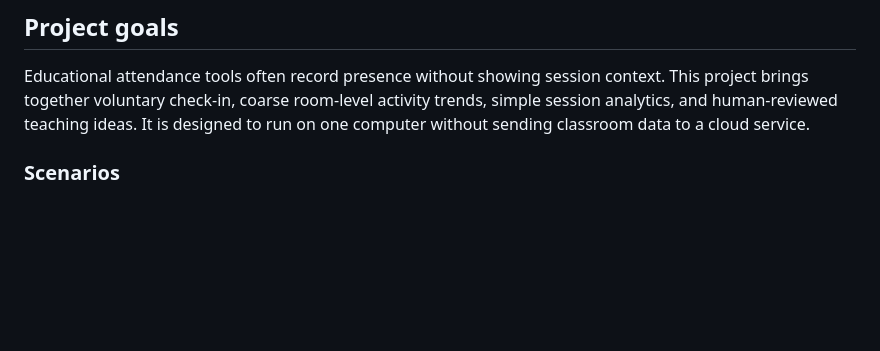
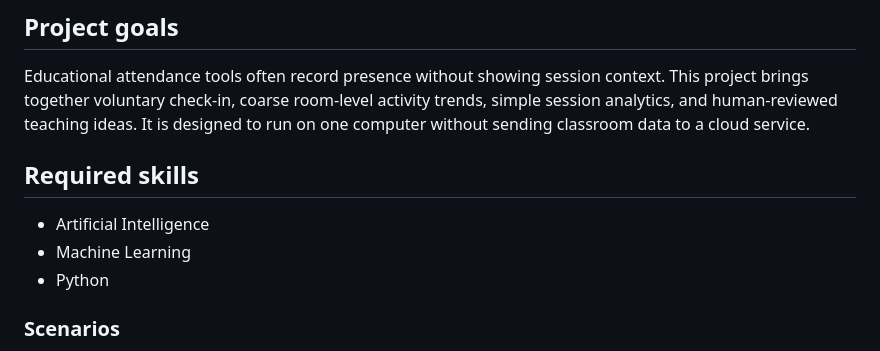
Before and after one commit to Jayesharya/studykit-ai, a Markdown page: README.md, the part around the change. Drawn GitHub-style; blank space fills up the shorter version.

Commit message:
Document required project skills

```diff
--- a/README.md
+++ b/README.md
@@ -9,6 +9,12 @@ The static fictional-data demo is in [`docs/index.html`](docs/index.html). After
 ## Project goals
 
 Educational attendance tools often record presence without showing session context. This project brings together voluntary check-in, coarse room-level activity trends, simple session analytics, and human-reviewed teaching ideas. It is designed to run on one computer without sending classroom data to a cloud service.
+
+## Required skills
+
+- Artificial Intelligence
+- Machine Learning
+- Python
 
 ### Scenarios
 
```
